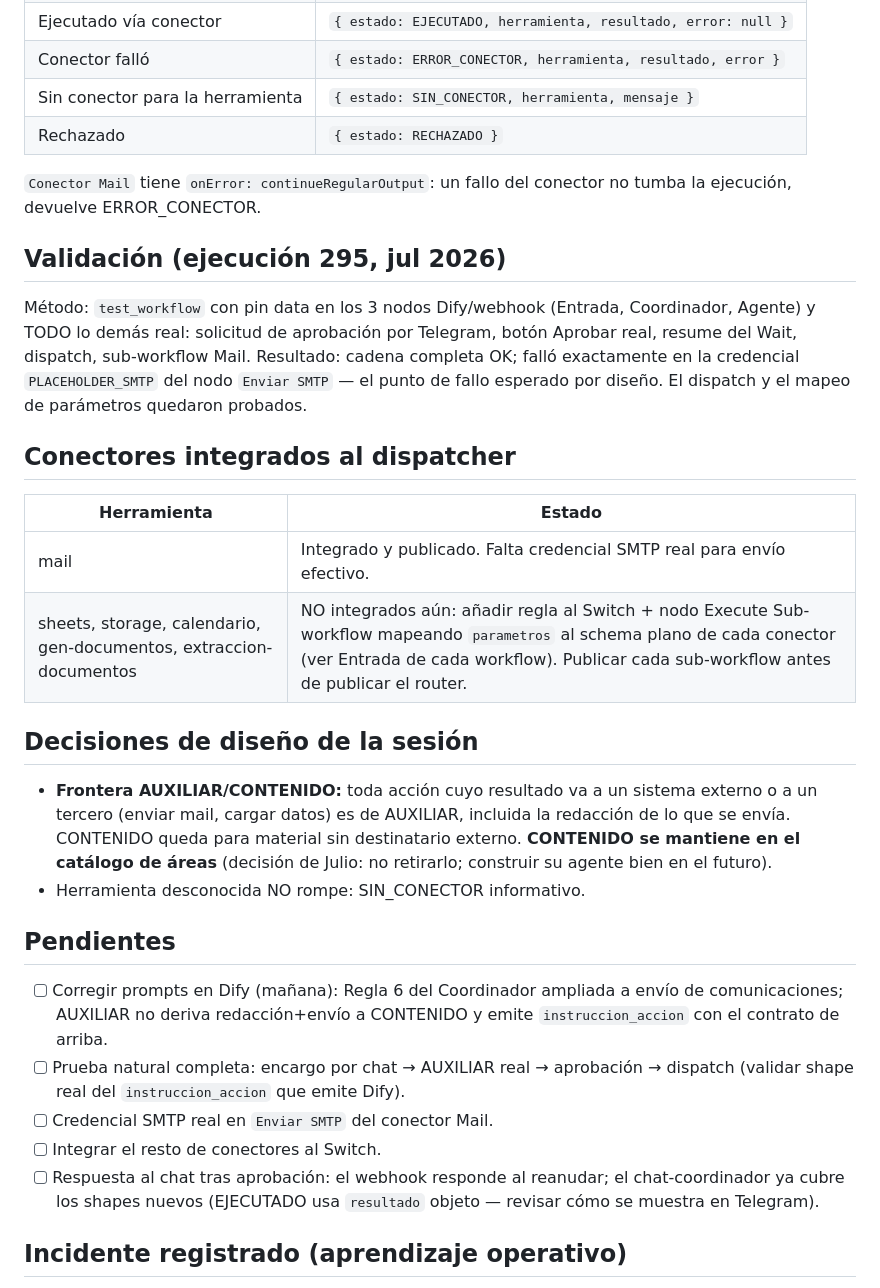
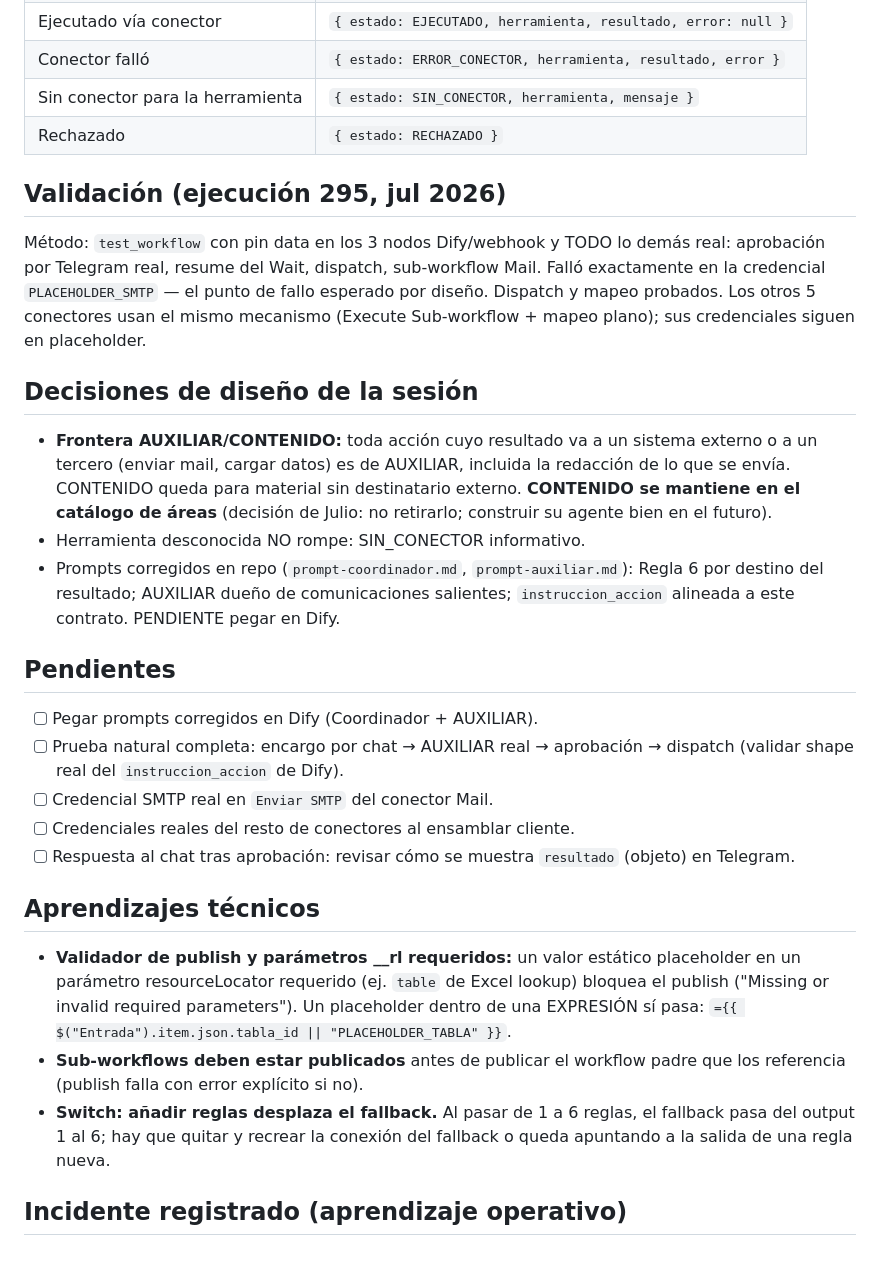
Before and after one commit to julionotaro/estudio-ia, a Markdown page: templates/oficina/DISPATCHER.md, the part around one of its changes. GitHub-like rendering; blank space fills up the shorter version.

Commit message:
dispatcher: 6 conectores integrados y publicados; mapeos por herramienta; aprendizajes de publish

```diff
--- a/templates/oficina/DISPATCHER.md
+++ b/templates/oficina/DISPATCHER.md
@@ -49,24 +69,14 @@ placeholder `google` en ese nodo (con cliente: leer de NEGOCIO.md).
 | Sin conector para la herramienta | `{ estado: SIN_CONECTOR, herramienta, mensaje }` |
 | Rechazado | `{ estado: RECHAZADO }` |
 
-`Conector Mail` tiene `onError: continueRegularOutput`: un fallo del conector
-no tumba la ejecución, devuelve ERROR_CONECTOR.
-
 ## Validación (ejecución 295, jul 2026)
 
-Método: `test_workflow` con pin data en los 3 nodos Dify/webhook (Entrada,
-Coordinador, Agente) y TODO lo demás real: solicitud de aprobación por
-Telegram, botón Aprobar real, resume del Wait, dispatch, sub-workflow Mail.
-Resultado: cadena completa OK; falló exactamente en la credencial
-`PLACEHOLDER_SMTP` del nodo `Enviar SMTP` — el punto de fallo esperado por
-diseño. El dispatch y el mapeo de parámetros quedaron probados.
-
-## Conectores integrados al dispatcher
-
-| Herramienta | Estado |
-|---|---|
-| mail | Integrado y publicado. Falta credencial SMTP real para envío efectivo. |
-| sheets, storage, calendario, gen-documentos, extraccion-documentos | NO integrados aún: añadir regla al Switch + nodo Execute Sub-workflow mapeando `parametros` al schema plano de cada conector (ver Entrada de cada workflow). Publicar cada sub-workflow antes de publicar el router. |
+Método: `test_workflow` con pin data en los 3 nodos Dify/webhook y TODO lo
+demás real: aprobación por Telegram real, resume del Wait, dispatch,
+sub-workflow Mail. Falló exactamente en la credencial `PLACEHOLDER_SMTP` —
+el punto de fallo esperado por diseño. Dispatch y mapeo probados. Los otros
+5 conectores usan el mismo mecanismo (Execute Sub-workflow + mapeo plano);
+sus credenciales siguen en placeholder.
 
 ## Decisiones de diseño de la sesión
 
@@ -76,19 +86,33 @@ diseño. El dispatch y el mapeo de parámetros quedaron probados.
   destinatario externo. **CONTENIDO se mantiene en el catálogo de áreas**
   (decisión de Julio: no retirarlo; construir su agente bien en el futuro).
 - Herramienta desconocida NO rompe: SIN_CONECTOR informativo.
+- Prompts corregidos en repo (`prompt-coordinador.md`, `prompt-auxiliar.md`):
+  Regla 6 por destino del resultado; AUXILIAR dueño de comunicaciones
+  salientes; `instruccion_accion` alineada a este contrato. PENDIENTE pegar
+  en Dify.
 
 ## Pendientes
 
-- [ ] Corregir prompts en Dify (mañana): Regla 6 del Coordinador ampliada a
-      envío de comunicaciones; AUXILIAR no deriva redacción+envío a CONTENIDO
-      y emite `instruccion_accion` con el contrato de arriba.
+- [ ] Pegar prompts corregidos en Dify (Coordinador + AUXILIAR).
 - [ ] Prueba natural completa: encargo por chat → AUXILIAR real → aprobación
-      → dispatch (validar shape real del `instruccion_accion` que emite Dify).
+      → dispatch (validar shape real del `instruccion_accion` de Dify).
 - [ ] Credencial SMTP real en `Enviar SMTP` del conector Mail.
-- [ ] Integrar el resto de conectores al Switch.
-- [ ] Respuesta al chat tras aprobación: el webhook responde al reanudar; el
-      chat-coordinador ya cubre los shapes nuevos (EJECUTADO usa `resultado`
-      objeto — revisar cómo se muestra en Telegram).
+- [ ] Credenciales reales del resto de conectores al ensamblar cliente.
+- [ ] Respuesta al chat tras aprobación: revisar cómo se muestra `resultado`
+      (objeto) en Telegram.
+
+## Aprendizajes técnicos
+
+- **Validador de publish y parámetros \_\_rl requeridos:** un valor estático
+  placeholder en un parámetro resourceLocator requerido (ej. `table` de Excel
+  lookup) bloquea el publish ("Missing or invalid required parameters"). Un
+  placeholder dentro de una EXPRESIÓN sí pasa:
+  `={{ $("Entrada").item.json.tabla_id || "PLACEHOLDER_TABLA" }}`.
+- **Sub-workflows deben estar publicados** antes de publicar el workflow padre
+  que los referencia (publish falla con error explícito si no).
+- **Switch: añadir reglas desplaza el fallback.** Al pasar de 1 a 6 reglas, el
+  fallback pasa del output 1 al 6; hay que quitar y recrear la conexión del
+  fallback o queda apuntando a la salida de una regla nueva.
 
 ## Incidente registrado (aprendizaje operativo)
 
```
Also changed, not shown: other parts of templates/oficina/DISPATCHER.md (+26 -6 lines).
